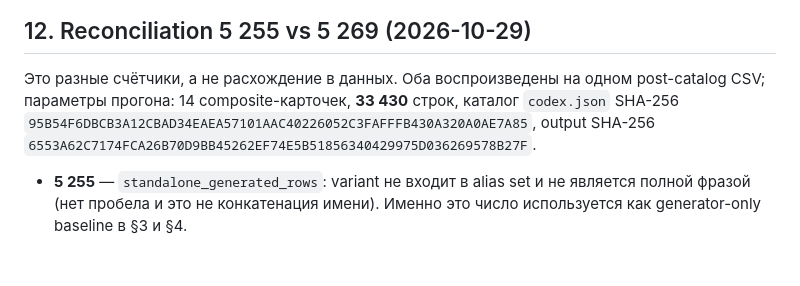
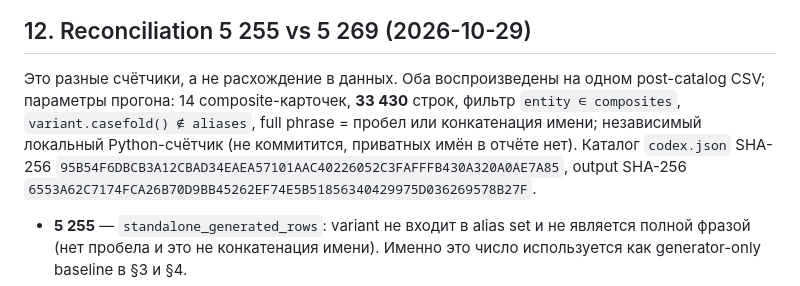
Before and after one commit to DEICIDEGRAUER/entity_analyzer, a Markdown page: docs/OUTPUT_GENERATOR_POLICY.md, the part around the change. Drawn GitHub-style; blank space fills up the shorter version.

Commit message:
docs: state generator reconciliation filter scope

```diff
--- a/docs/OUTPUT_GENERATOR_POLICY.md
+++ b/docs/OUTPUT_GENERATOR_POLICY.md
@@ -522,7 +522,9 @@ standalone exceptions; они эмитятся **только** для свое
 
 Это разные счётчики, а не расхождение в данных. Оба воспроизведены на одном
 post-catalog CSV; параметры прогона: 14 composite-карточек, **33 430** строк,
-каталог `codex.json` SHA-256
+фильтр `entity ∈ composites`, `variant.casefold() ∉ aliases`, full phrase =
+пробел или конкатенация имени; независимый локальный Python-счётчик (не
+коммитится, приватных имён в отчёте нет). Каталог `codex.json` SHA-256
 `95B54F6DBCB3A12CBAD34EAEA57101AAC40226052C3FAFFFB430A320A0AE7A85`,
 output SHA-256
 `6553A62C7174FCA26B70D9BB45262EF74E5B51856340429975D036269578B27F`.
```
